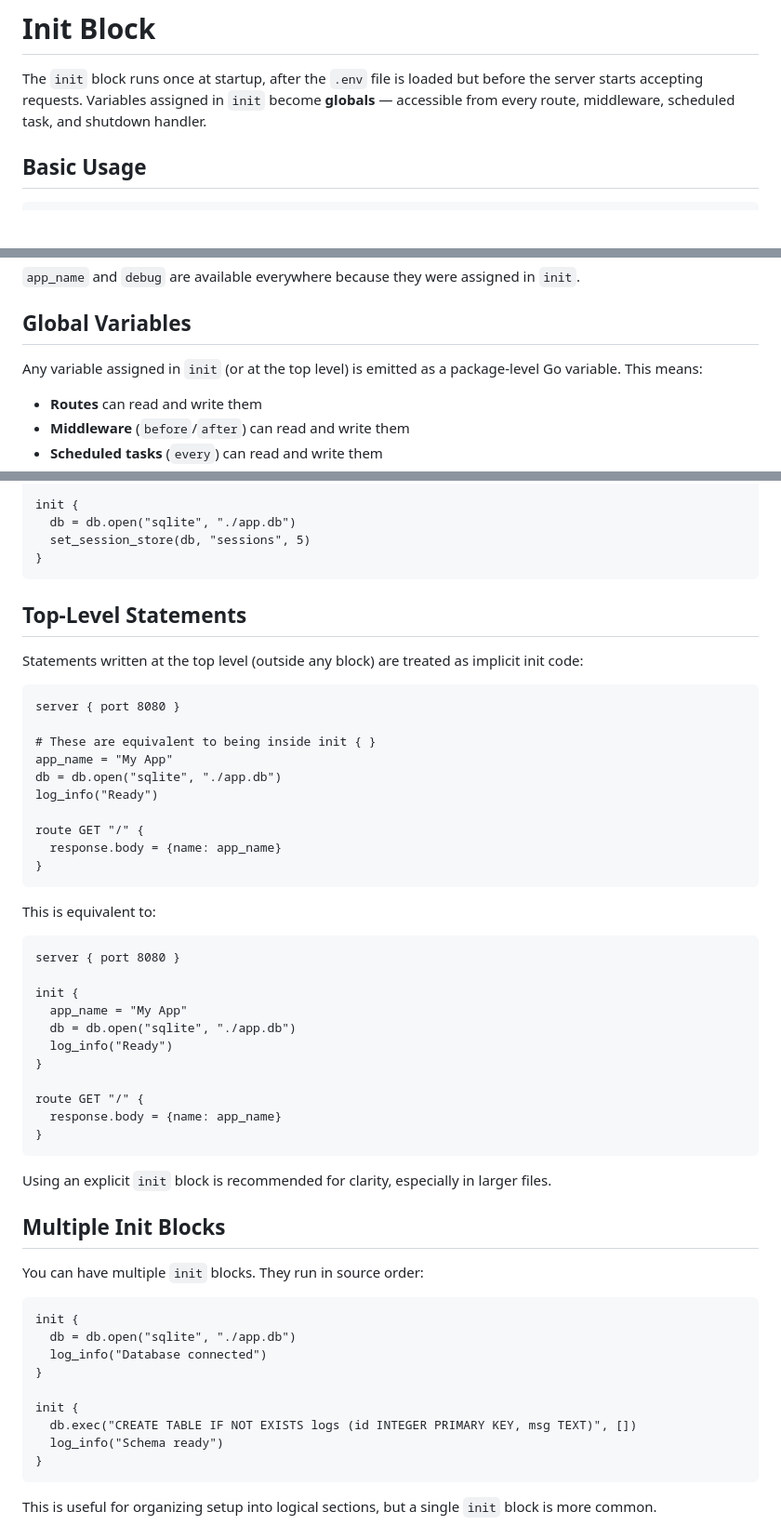
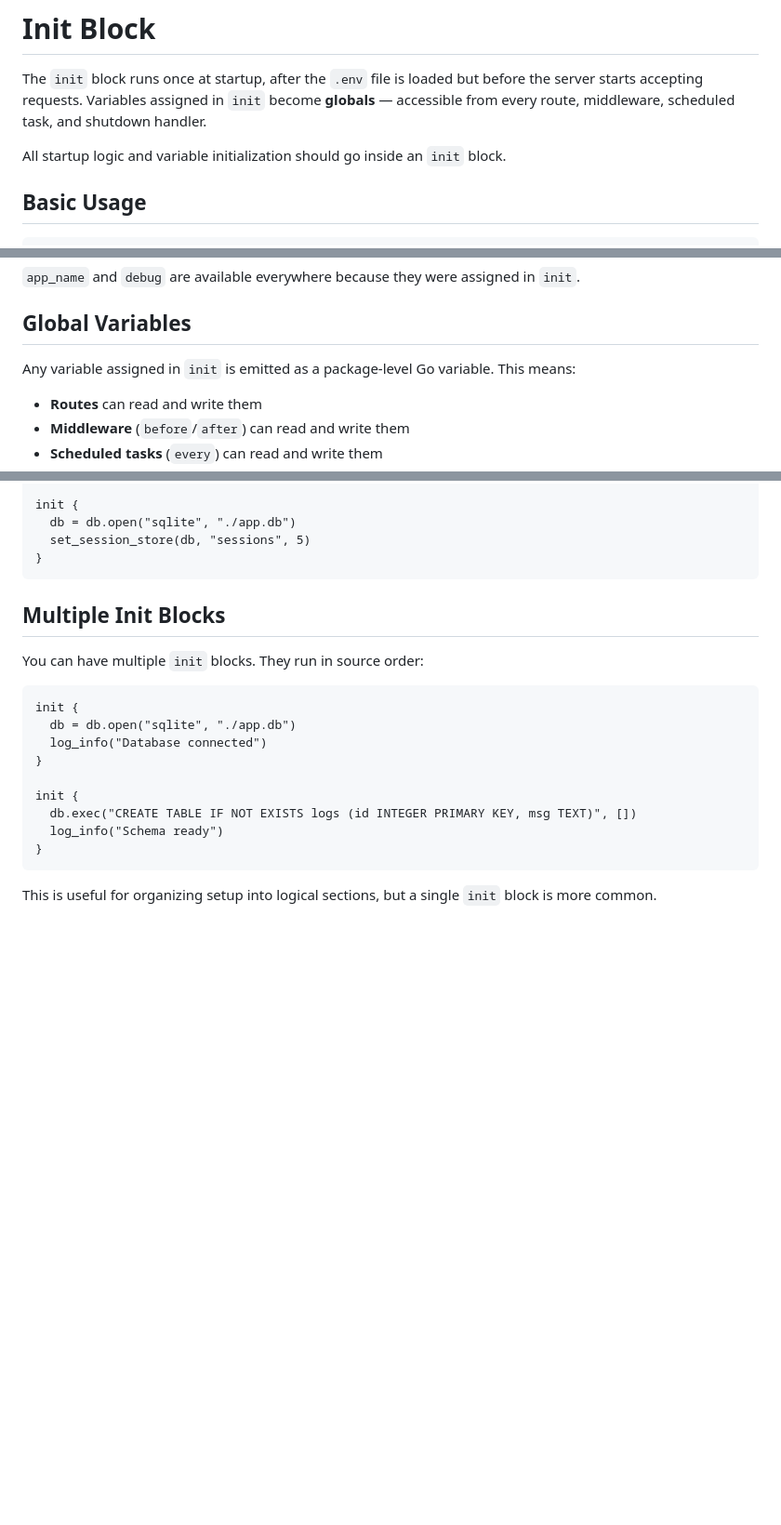
Before and after one commit to pixelkarma/httpdsl, a Markdown page: docs/init.md, 3 parts joined by grey strips. Shown at 93% size. Rendered like a GitHub page; blank space fills up the shorter version.

Commit message:
Remove top-level statements section from init docs
Top-level assignments happen to work as implicit init code in the
compiler, but this is an implementation detail not an intended feature.
Document init {} as the only way to declare globals.

````diff
--- a/docs/init.md
+++ b/docs/init.md
@@ -1,6 +1,8 @@
 # Init Block
 
 The `init` block runs once at startup, after the `.env` file is loaded but before the server starts accepting requests. Variables assigned in `init` become **globals** — accessible from every route, middleware, scheduled task, and shutdown handler.
+
+All startup logic and variable initialization should go inside an `init` block.
 
 ## Basic Usage
 
@@ -20,7 +22,7 @@ route GET "/" {
 
 ## Global Variables
 
-Any variable assigned in `init` (or at the top level) is emitted as a package-level Go variable. This means:
+Any variable assigned in `init` is emitted as a package-level Go variable. This means:
 
 - **Routes** can read and write them
 - **Middleware** (`before`/`after`) can read and write them
@@ -147,41 +149,6 @@ init {
 }
 ```
 
-## Top-Level Statements
-
-Statements written at the top level (outside any block) are treated as implicit init code:
-
-```httpdsl
-server { port 8080 }
-
-# These are equivalent to being inside init { }
-app_name = "My App"
-db = db.open("sqlite", "./app.db")
-log_info("Ready")
-
-route GET "/" {
-  response.body = {name: app_name}
-}
-```
-
-This is equivalent to:
-
-```httpdsl
-server { port 8080 }
-
-init {
-  app_name = "My App"
-  db = db.open("sqlite", "./app.db")
-  log_info("Ready")
-}
-
-route GET "/" {
-  response.body = {name: app_name}
-}
-```
-
-Using an explicit `init` block is recommended for clarity, especially in larger files.
-
 ## Multiple Init Blocks
 
 You can have multiple `init` blocks. They run in source order:
````
Also changed, not shown: docs/readme.md (+0 -1 lines).
